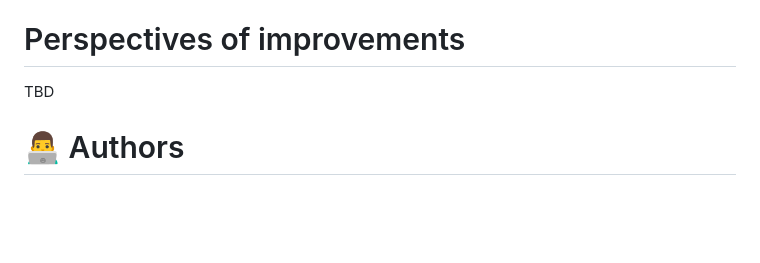
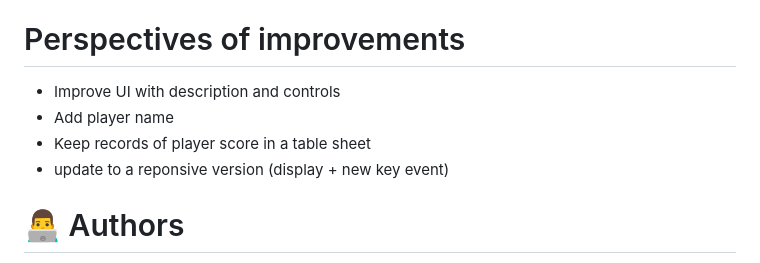
Before and after one commit to Pololac/snake-game, a Markdown page: README.md, the part around the change. GitHub-like rendering; blank space fills up the shorter version.

```diff
--- a/README.md
+++ b/README.md
@@ -662,7 +662,10 @@ Make sure to pass the parameters (for example `canvas`, `ctx` or `scoreDiv`) tha
 
 # Perspectives of improvements
 
-TBD
+- Improve UI with description and controls
+- Add player name
+- Keep records of player score in a table sheet
+- update to a reponsive version (display + new key event)
 
 # 👨‍💻 Authors
 
```
